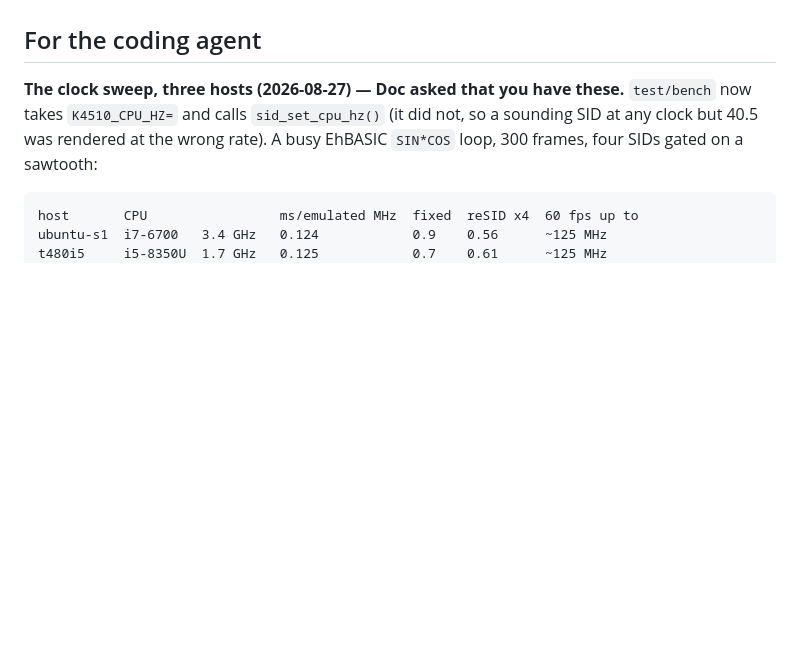
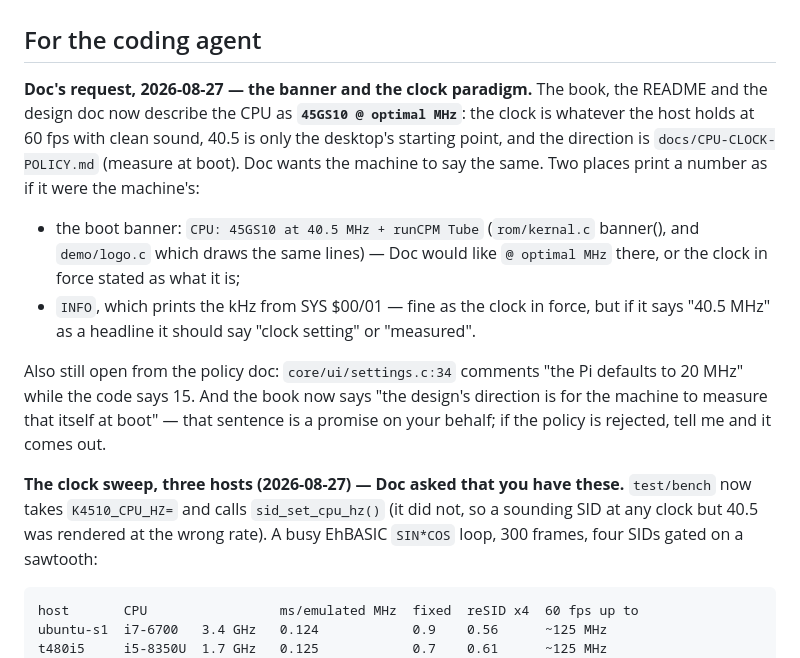
Before and after one commit to mlongval/bmc-k4510, a Markdown page: docs/notes/handbook.md, the part around the change. GitHub-like rendering; blank space fills up the shorter version.

Commit message:
notes: the banner should say what the book now says about the clock
Co-Authored-By: Claude Opus 5 (1M context) <noreply@anthropic.com>

```diff
--- a/docs/notes/handbook.md
+++ b/docs/notes/handbook.md
@@ -117,6 +117,28 @@ Shell → Run STARTUP.BAT, and your `*VI`/`*EDIT` section, kept as
 written.
 
 ## For the coding agent
+
+**Doc's request, 2026-08-27 — the banner and the clock paradigm.** The
+book, the README and the design doc now describe the CPU as
+**`45GS10 @ optimal MHz`**: the clock is whatever the host holds at 60 fps
+with clean sound, 40.5 is only the desktop's starting point, and the
+direction is `docs/CPU-CLOCK-POLICY.md` (measure at boot). Doc wants the
+machine to say the same. Two places print a number as if it were the
+machine's:
+
+- the boot banner: `CPU: 45GS10 at 40.5 MHz + runCPM Tube` (`rom/kernal.c`
+  banner(), and `demo/logo.c` which draws the same lines) — Doc would like
+  `@ optimal MHz` there, or the clock in force stated as what it is;
+- `INFO`, which prints the kHz from SYS $00/01 — fine as the clock in
+  force, but if it says "40.5 MHz" as a headline it should say "clock
+  setting" or "measured".
+
+Also still open from the policy doc: `core/ui/settings.c:34` comments
+"the Pi defaults to 20 MHz" while the code says 15. And the book now says
+"the design's direction is for the machine to measure that itself at
+boot" — that sentence is a promise on your behalf; if the policy is
+rejected, tell me and it comes out.
+
 
 **The clock sweep, three hosts (2026-08-27) — Doc asked that you have
 these.** `test/bench` now takes `K4510_CPU_HZ=` and calls
```
